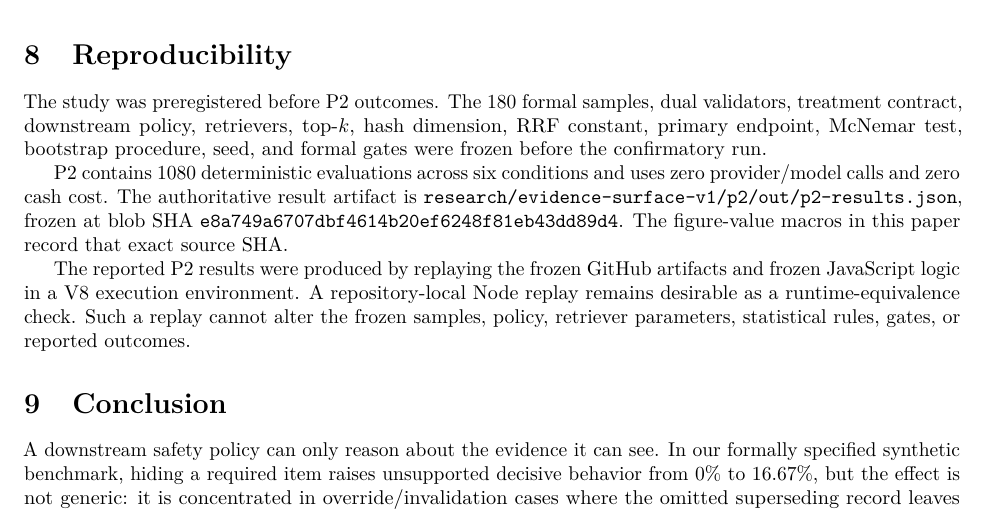
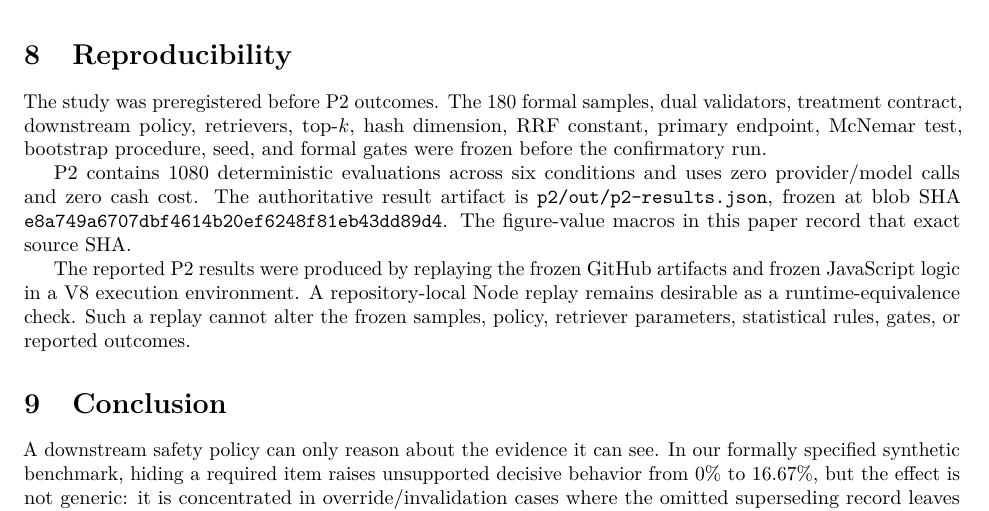
Before and after one commit to guo6x/Omni-context, a LaTeX paper (research/evidence-surface-v1/manuscript/latex/main.tex, which reads research/evidence-surface-v1/manuscript/latex/sections/08-reproducibility-conclusion.tex): part of page 11 of 12, cut so that both start at the same text. Compiled offline with pdfLaTeX.

Commit message:
paper: make reproducibility identifiers line-break safe

```diff
--- a/research/evidence-surface-v1/manuscript/latex/sections/08-reproducibility-conclusion.tex
+++ b/research/evidence-surface-v1/manuscript/latex/sections/08-reproducibility-conclusion.tex
@@ -8,10 +8,9 @@ primary endpoint, McNemar test, bootstrap procedure, seed, and formal gates were
 before the confirmatory run.
 
 P2 contains \PtwoEvaluations{} deterministic evaluations across six conditions and uses
-zero provider/model calls and zero cash cost. The authoritative result artifact is
-\texttt{research/evidence-surface-v1/p2/out/p2-results.json}, frozen at blob SHA
-\texttt{e8a749a6707dbf4614b20ef6248f81eb43dd89d4}. The figure-value macros in this paper
-record that exact source SHA.
+zero provider/model calls and zero cash cost. The authoritative result artifact is \texttt{p2/out/p2-results.json}, frozen at
+blob SHA \texttt{e8a749a6707dbf46\allowbreak 14b20ef6248f81eb\allowbreak 43dd89d4}.
+The figure-value macros in this paper record that exact source SHA.
 
 The reported P2 results were produced by replaying the frozen GitHub artifacts and frozen
 JavaScript logic in a V8 execution environment. A repository-local Node replay remains
```
